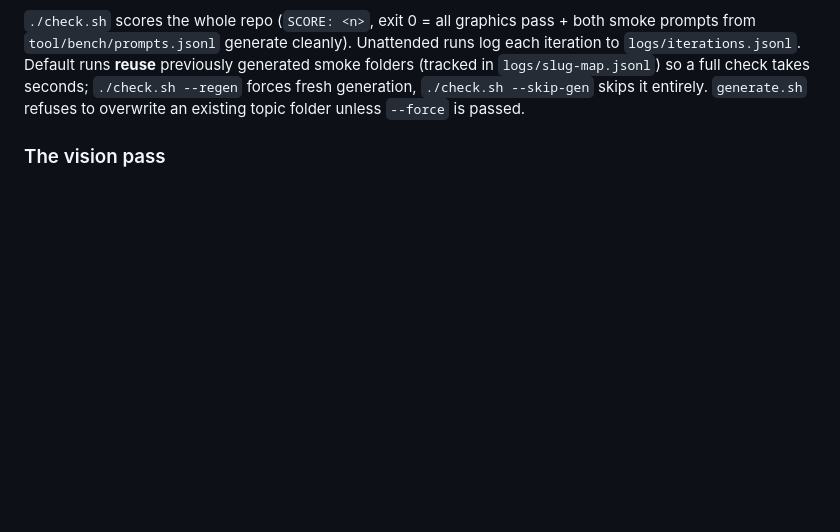
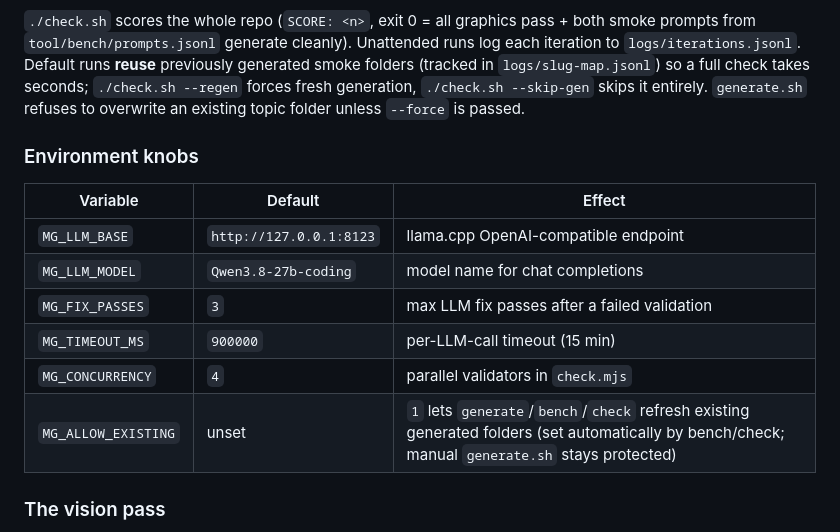
Before and after one commit to theodufort/motion-graphics, a Markdown page: README.md, the part around the change. Rendered like a GitHub page; blank space fills up the shorter version.

Commit message:
docs: environment knobs table in README; close last backlog item

```diff
--- a/README.md
+++ b/README.md
@@ -38,6 +38,17 @@ Default runs **reuse** previously generated smoke folders (tracked in
 forces fresh generation, `./check.sh --skip-gen` skips it entirely.
 `generate.sh` refuses to overwrite an existing topic folder unless
 `--force` is passed.
+
+### Environment knobs
+
+| Variable | Default | Effect |
+| --- | --- | --- |
+| `MG_LLM_BASE` | `http://127.0.0.1:8123` | llama.cpp OpenAI-compatible endpoint |
+| `MG_LLM_MODEL` | `Qwen3.8-27b-coding` | model name for chat completions |
+| `MG_FIX_PASSES` | `3` | max LLM fix passes after a failed validation |
+| `MG_TIMEOUT_MS` | `900000` | per-LLM-call timeout (15 min) |
+| `MG_CONCURRENCY` | `4` | parallel validators in `check.mjs` |
+| `MG_ALLOW_EXISTING` | unset | `1` lets `generate`/`bench`/`check` refresh existing generated folders (set automatically by bench/check; manual `generate.sh` stays protected) |
 
 ### The vision pass
 
```
Also changed, not shown: IMPROVEMENTS.md (+3 -3 lines).
